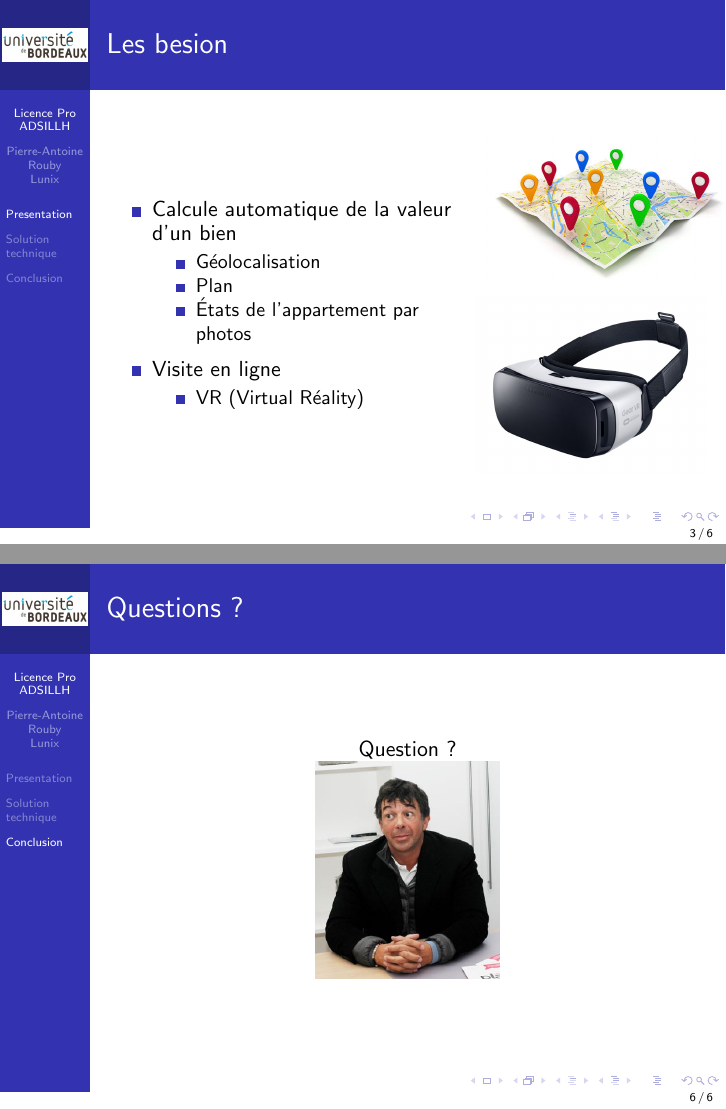
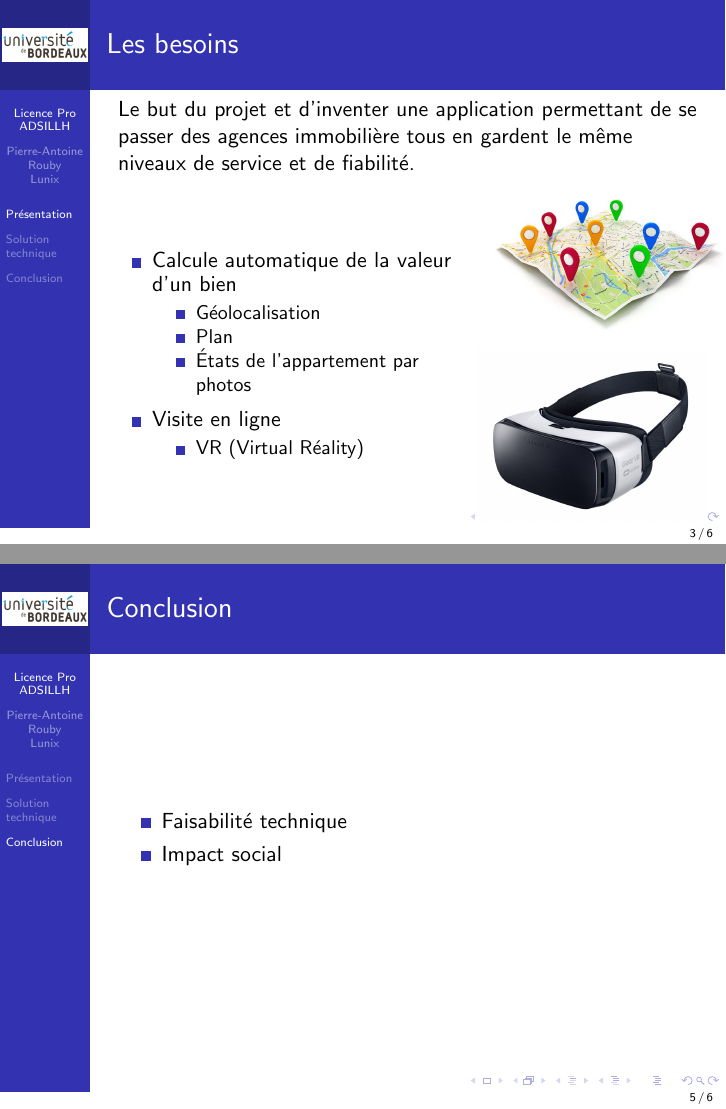
Before and after one commit to RoubyPA/ADSILLH_BigData, LaTeX slides (diapo/diapo.tex): pages 3 and 6 of 6 before the commit and pages 3 and 5 of 6 after it, joined at a grey line. Compiled offline with pdfLaTeX.

Commit message:
diapo: update content & ispell

```diff
--- a/diapo/diapo.tex
+++ b/diapo/diapo.tex
@@ -32,10 +32,13 @@
   \tableofcontents
 \end{frame}
 
-\section{Presentation}
+\section{Présentation}
 \begin{frame}
-  \frametitle{Les besion}
+  \frametitle{Les besoins}
 
+  Le but du projet et d'inventer une application permettant de se passer
+  des agences immobilière tous en gardent le même niveaux de service
+  et de fiabilité.
   \begin{columns}
     \column{0.6\textwidth}
     \begin{itemize}
@@ -67,7 +70,10 @@
 \section{Conclusion}
 \begin{frame}
   \frametitle{Conclusion}
-  %% Merci ?
+  \begin{itemize}
+  \item Faisabilité technique
+  \item Impact social
+  \end{itemize}
 \end{frame}
 
 \begin{frame}
```
